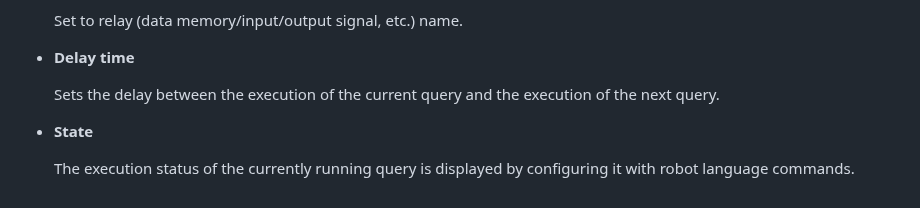
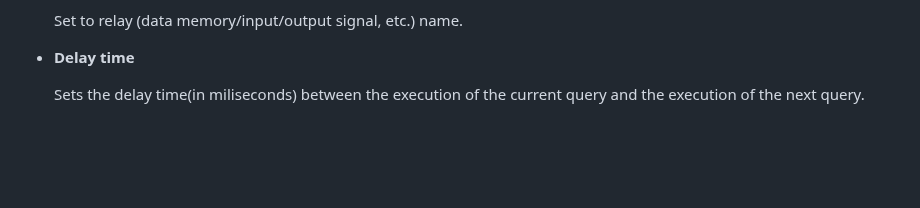
Before and after one commit to hyundai-robotics/doc-modbus, a Markdown page: 4-modbus-master/2-setup.md, the part around one of its changes. GitHub-like rendering; blank space fills up the shorter version.

```diff
--- a/4-modbus-master/2-setup.md
+++ b/4-modbus-master/2-setup.md
@@ -67,9 +74,4 @@ After the controller boots, the set queries are automatically executed sequentia
 
 *   **Delay time**
 
-    Sets the delay between the execution of the current query and the execution of the next query.
-
-
-*   **State**
-
-    The execution status of the currently running query is displayed by configuring it with robot language commands.
+    Sets the delay time(in miliseconds) between the execution of the current query and the execution of the next query.
```
Also changed, not shown: other parts of 4-modbus-master/2-setup.md (+17 -10 lines), 1-intro/2-modbus-func.md (+9 -7 lines), 4-modbus-master/1-roblang.md (+1 -1 lines), _assets/image33.png (added), _assets/image34.png (added), 2 other files.
